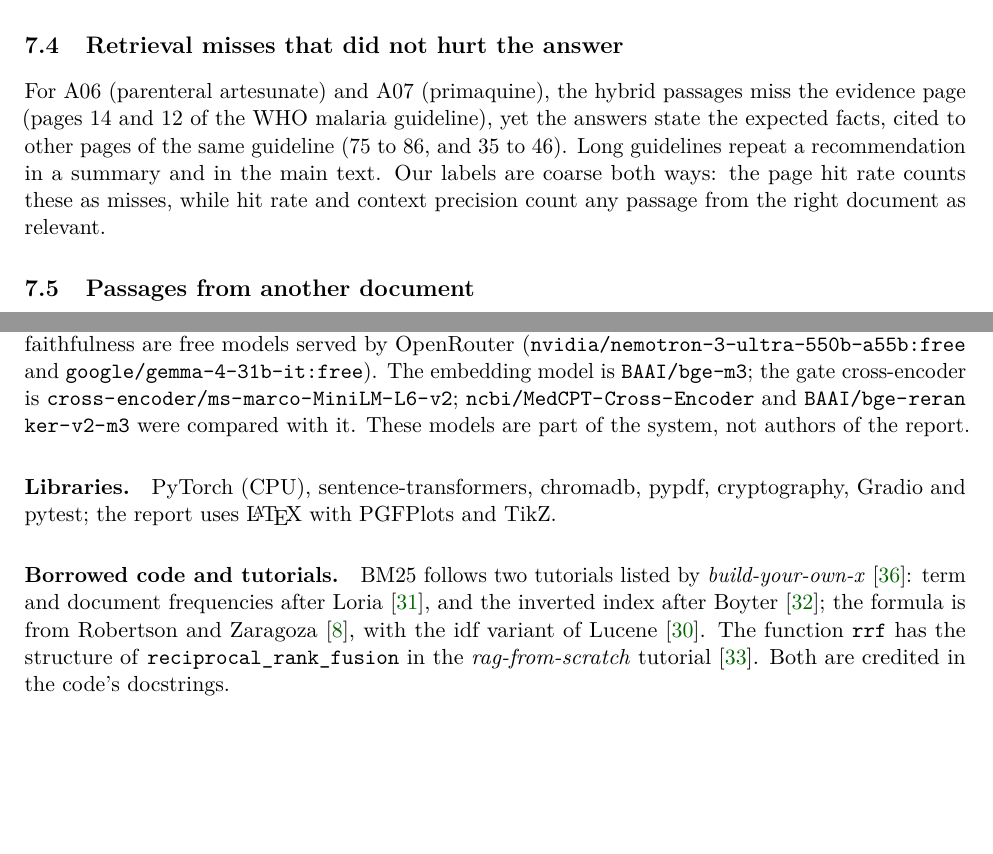
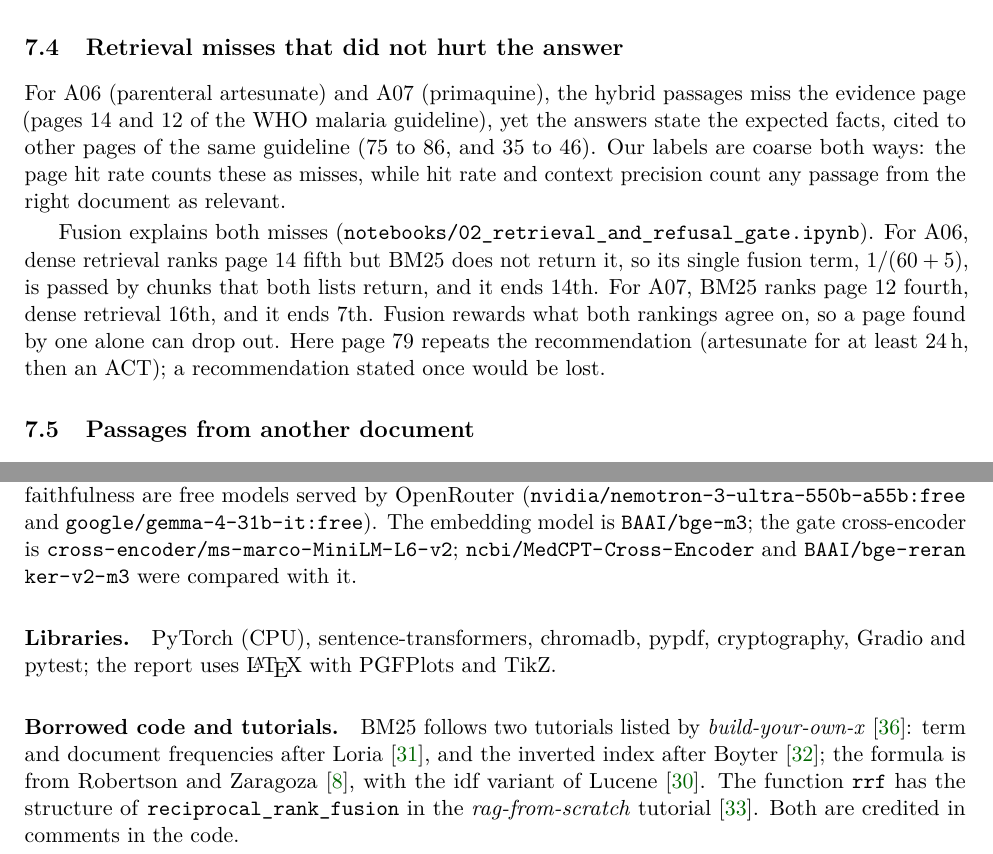
Before and after one commit to yassinebssl/rag-on-medical-documents, a LaTeX paper (docs/report/main.tex, which reads docs/report/sections/error_analysis.tex, docs/report/sections/tools.tex): two parts of pages 16 and 20 of 20, joined at a grey line, cut so that both start at the same text, the shorter picture padded with empty space. Compiled offline with pdfLaTeX.

Commit message:
docs: report explains how rank fusion lost A06's evidence page
Dense retrieval ranks page 14 fifth but BM25 does not return it, so its one
fusion term is passed by chunks both lists return and it ends 14th. A07 is
the mirror case (BM25 4th, dense 16th, fused 7th). Page 79 repeats the
recommendation, so the answer held; a recommendation stated once would be
lost. Ranks measured on 2026-11-16, shown in notebook 02.

To stay at 20 pages: two redundant sentences cut and the space between
references tightened.

```diff
--- a/docs/report/main.tex
+++ b/docs/report/main.tex
@@ -28,7 +28,7 @@
 \setlist{itemsep=2pt,topsep=4pt}
 \captionsetup{font=small,labelfont=bf}
 \setlength{\parskip}{2pt}
-\setlength{\bibsep}{2pt plus 1pt}
+\setlength{\bibsep}{0.5pt plus 0.5pt}
 \renewcommand{\bibfont}{\footnotesize}
 
 % Anything still missing prints in red. The final version must have none.
--- a/docs/report/sections/error_analysis.tex
+++ b/docs/report/sections/error_analysis.tex
@@ -51,7 +51,9 @@ Both follow real guidelines of other bodies or years, which is the danger: the a
 
 \subsection{Retrieval misses that did not hurt the answer}
 
-For A06 (parenteral artesunate) and A07 (primaquine), the hybrid passages miss the evidence page (pages 14 and 12 of the WHO malaria guideline), yet the answers state the expected facts, cited to other pages of the same guideline (75 to 86, and 35 to 46). Long guidelines repeat a recommendation in a summary and in the main text. Our labels are coarse both ways: the page hit rate counts these as misses, while hit rate and context precision count any passage from the right document as relevant.
+For A06 (parenteral artesunate) and A07 (primaquine), the hybrid passages miss the evidence page (pages 14 and 12 of the WHO malaria guideline), yet the answers state the expected facts, cited to other pages of the same guideline (75 to 86, and 35 to 46). Our labels are coarse both ways: the page hit rate counts these as misses, while hit rate and context precision count any passage from the right document as relevant.
+
+Fusion explains both misses (\code{notebooks/02_retrieval_and_refusal_gate.ipynb}). For A06, dense retrieval ranks page 14 fifth but BM25 does not return it, so its single fusion term, $1/(60+5)$, is passed by chunks that both lists return, and it ends 14th. For A07, BM25 ranks page 12 fourth, dense retrieval 16th, and it ends 7th. Fusion rewards what both rankings agree on, so a page found by one alone can drop out. Here page 79 repeats the recommendation (artesunate for at least 24\,h, then an ACT); a recommendation stated once would be lost.
 
 \subsection{Passages from another document}
 
--- a/docs/report/sections/tools.tex
+++ b/docs/report/sections/tools.tex
@@ -4,8 +4,8 @@
 
 \paragraph{AI assistance.} Claude (Anthropic) was used to help write the project's code and to draft its documents, including the README, the tutorial and this report. The four members reviewed what it produced, ran the tests and the evaluation, and are responsible for the content. The evaluation numbers in this report come from the results files written by the code (Tables~\ref{tab:retrieval}--\ref{tab:reasons} and Figure~\ref{fig:sweep} are generated from them by \code{scripts/make_report_assets.py}), not from the assistant. \TODO{each member: confirm or complete this statement before signing}
 
-\paragraph{Models used by the system.} The language models that answer the questions and judge faithfulness are free models served by OpenRouter (\code{nvidia/nemotron-3-ultra-550b-a55b:free} and \code{google/gemma-4-31b-it:free}). The embedding model is \code{BAAI/bge-m3}; the gate cross-encoder is \path{cross-encoder/ms-marco-MiniLM-L6-v2}; \path{ncbi/MedCPT-Cross-Encoder} and \path{BAAI/bge-reranker-v2-m3} were compared with it. These models are part of the system, not authors of the report.
+\paragraph{Models used by the system.} The language models that answer the questions and judge faithfulness are free models served by OpenRouter (\code{nvidia/nemotron-3-ultra-550b-a55b:free} and \code{google/gemma-4-31b-it:free}). The embedding model is \code{BAAI/bge-m3}; the gate cross-encoder is \path{cross-encoder/ms-marco-MiniLM-L6-v2}; \path{ncbi/MedCPT-Cross-Encoder} and \path{BAAI/bge-reranker-v2-m3} were compared with it.
 
 \paragraph{Libraries.} PyTorch (CPU), sentence-transformers, chromadb, pypdf, cryptography, Gradio and pytest; the report uses \LaTeX{} with PGFPlots and TikZ.
 
-\paragraph{Borrowed code and tutorials.} BM25 follows two tutorials listed by \emph{build-your-own-x} \citep{buildyourownx}: term and document frequencies after \citet{loria_tfidf}, and the inverted index after \citet{boyter_vsm}; the formula is from \citet{robertson2009bm25}, with the idf variant of Lucene \citep{lucenebm25}. The function \code{rrf} has the structure of \code{reciprocal_rank_fusion} in the \emph{rag-from-scratch} tutorial \citep{ragfromscratch}. Both are credited in the code's docstrings.
+\paragraph{Borrowed code and tutorials.} BM25 follows two tutorials listed by \emph{build-your-own-x} \citep{buildyourownx}: term and document frequencies after \citet{loria_tfidf}, and the inverted index after \citet{boyter_vsm}; the formula is from \citet{robertson2009bm25}, with the idf variant of Lucene \citep{lucenebm25}. The function \code{rrf} has the structure of \code{reciprocal_rank_fusion} in the \emph{rag-from-scratch} tutorial \citep{ragfromscratch}. Both are credited in comments in the code.
```
Also changed, not shown: docs/report/main.pdf.
